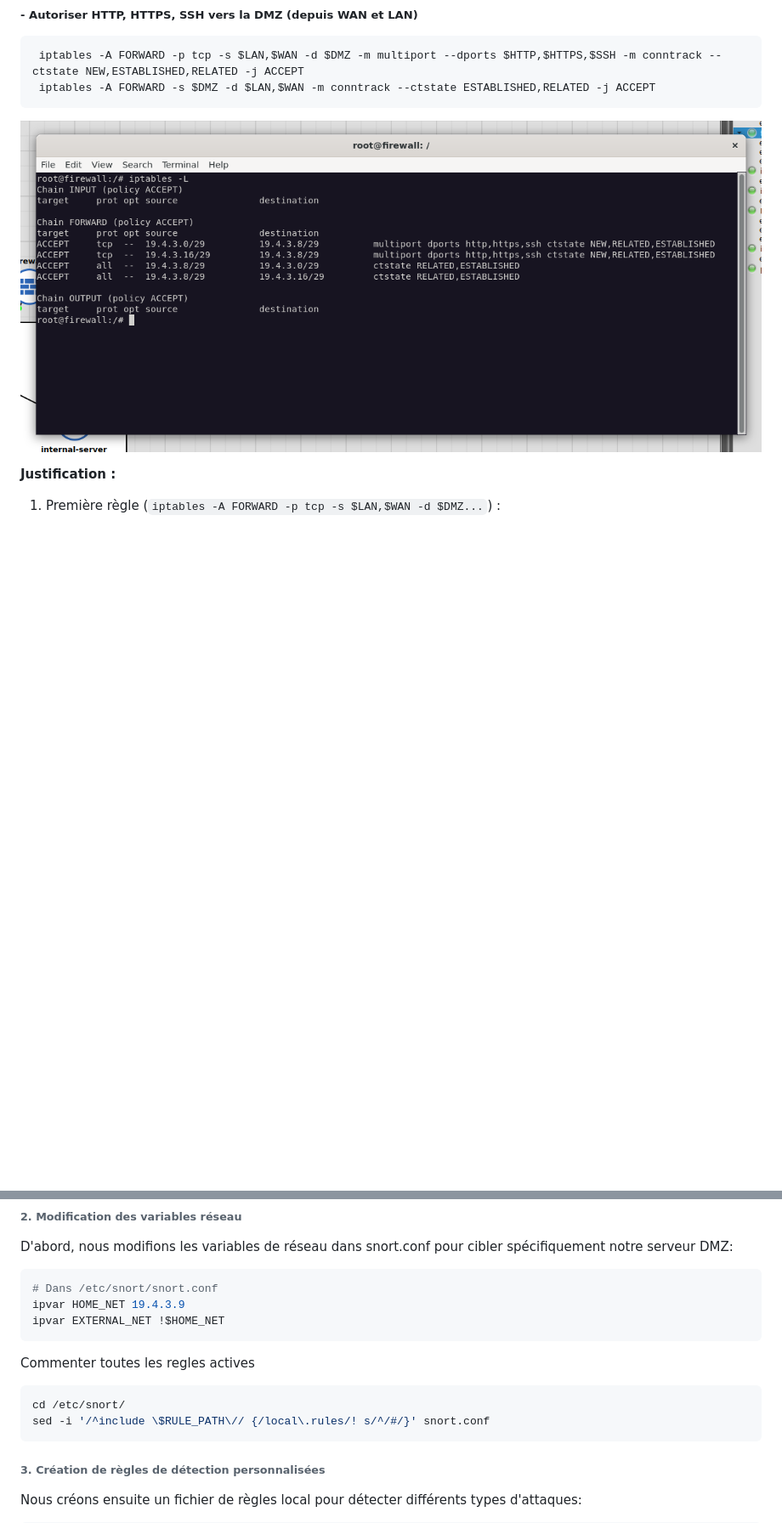
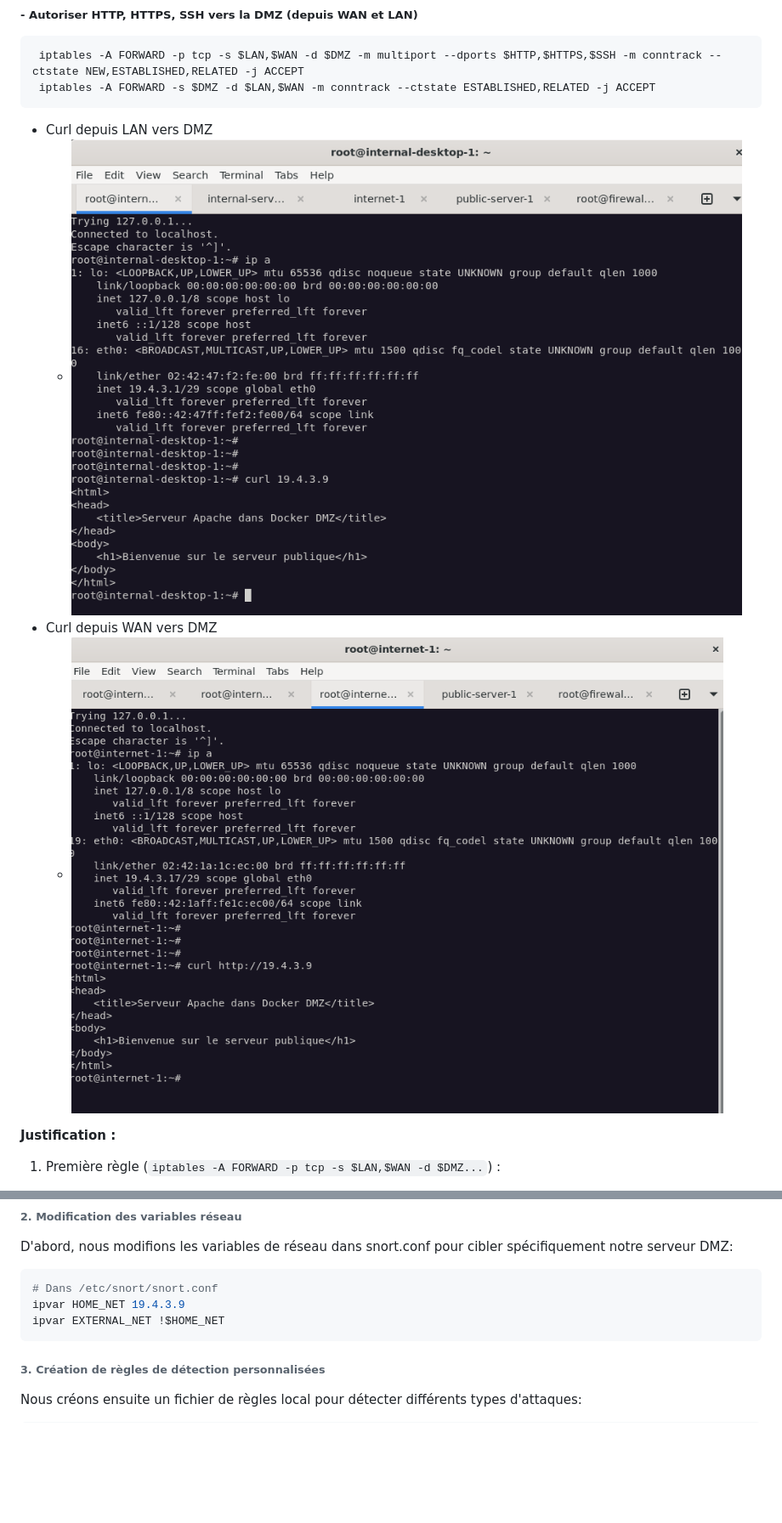
Before and after one commit to Moucchi/dmz_cyber_security, a Markdown page: rapport.md, 2 parts joined by grey strips. Shown at 85% size. Rendered like a GitHub page; pictures changed too: image-22.png (added), image-23.png (added); blank space fills up the shorter version.

````diff
--- a/rapport.md
+++ b/rapport.md
@@ -485,8 +485,10 @@ packets necessaires**, **``iptables`` ne contient encore aucune regle**.
   iptables -A FORWARD -p tcp -s $LAN,$WAN -d $DMZ -m multiport --dports $HTTP,$HTTPS,$SSH -m conntrack --ctstate NEW,ESTABLISHED,RELATED -j ACCEPT
   iptables -A FORWARD -s $DMZ -d $LAN,$WAN -m conntrack --ctstate ESTABLISHED,RELATED -j ACCEPT
   ```
-
-![Autoriser HTTP, HTTPS, SSH vers la DMZ ](image-1.png)
+- Curl depuis LAN vers DMZ
+  - ![curl internal-desktop vers dmz en http](image-22.png)
+- Curl depuis WAN vers DMZ
+  - ![curl internet vers dmz en http](image-23.png)
 
 **Justification :**
 1. Première règle (`iptables -A FORWARD -p tcp -s $LAN,$WAN -d $DMZ...`) :
@@ -1042,12 +1056,6 @@ D'abord, nous modifions les variables de réseau dans snort.conf pour cibler sp
 # Dans /etc/snort/snort.conf
 ipvar HOME_NET 19.4.3.9
 ipvar EXTERNAL_NET !$HOME_NET
-```
-
-Commenter toutes les regles actives
-```bash
-cd /etc/snort/
-sed -i '/^include \$RULE_PATH\// {/local\.rules/! s/^/#/}' snort.conf
 ```
 
 ###### 3. Création de règles de détection personnalisées
````
Also changed, not shown: other parts of rapport.md (+14 -4 lines), image-24.png (added), 3 other files.
